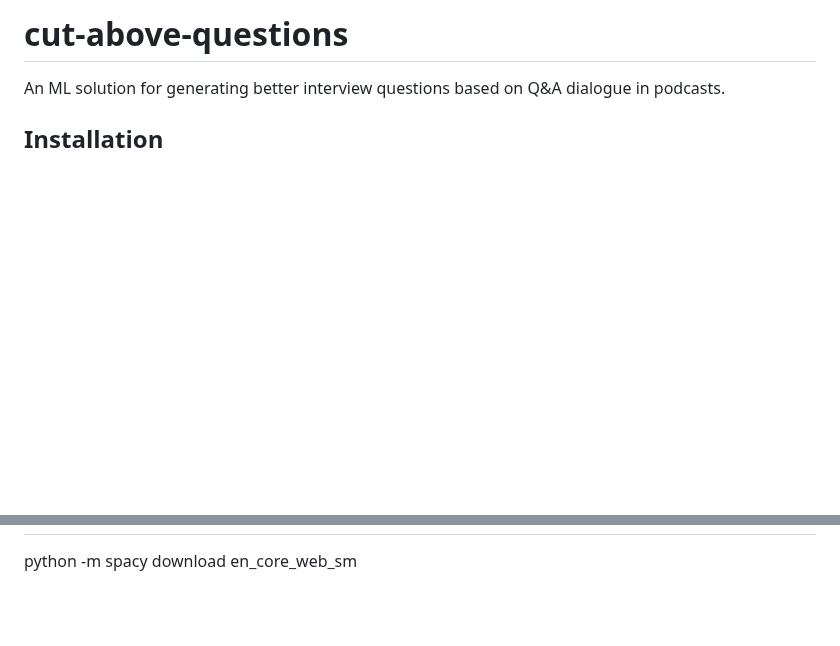
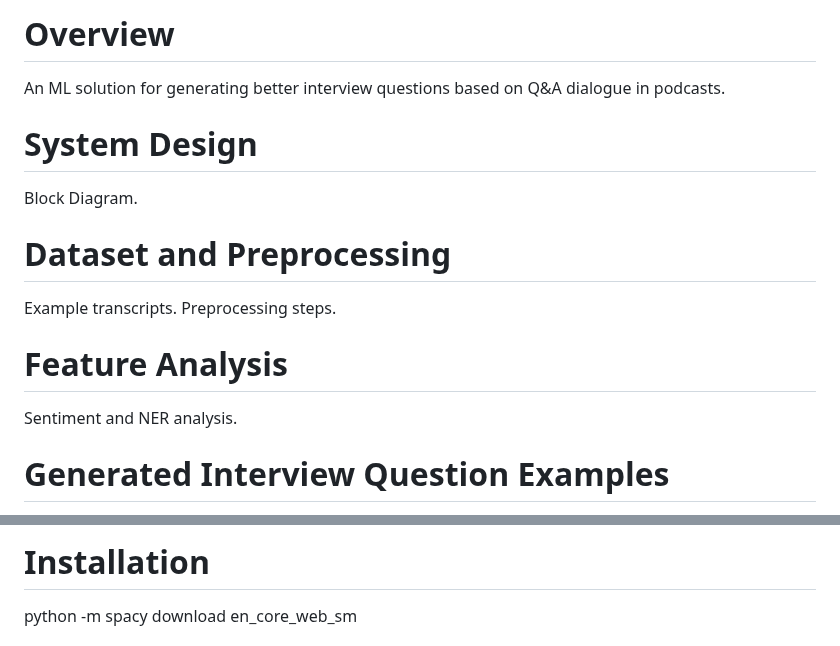
Before and after one commit to ayruthe/cut-above-questions, a Markdown page: README.md, 2 parts joined by grey strips. Rendered like a GitHub page; blank space fills up the shorter version.

Commit message:
begin outline and add example generated questions

```diff
--- a/README.md
+++ b/README.md
@@ -1,4 +1,17 @@
-# cut-above-questions
+# Overview
 An ML solution for generating better interview questions based on Q&amp;A dialogue in podcasts.
 
-## Installation
+# System Design
+
+Block Diagram.
+
+# Dataset and Preprocessing
+
+Example transcripts. Preprocessing steps.
+
+# Feature Analysis
+
+Sentiment and NER analysis.
+
+# Generated Interview Question Examples
+
@@ -5,2 +36,3 @@ An ML solution for generating better interview questions based on Q&amp;A dialog
+# Installation
 
 python -m spacy download en_core_web_sm
```
Also changed, not shown: other parts of README.md (+18 -11 lines).
